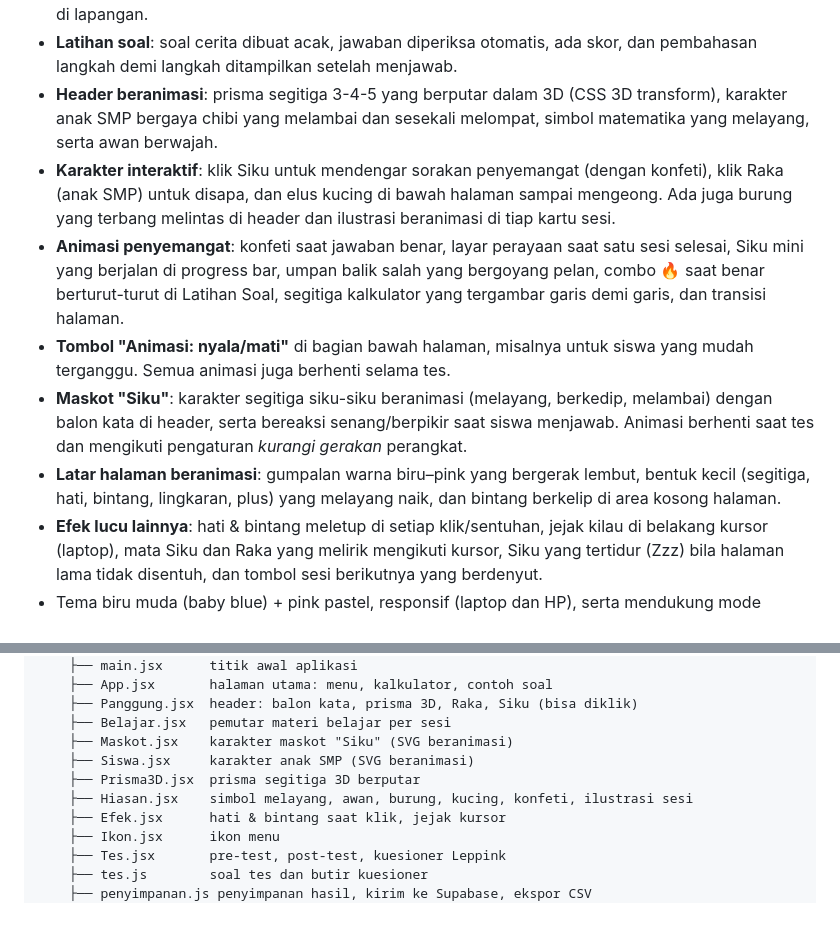
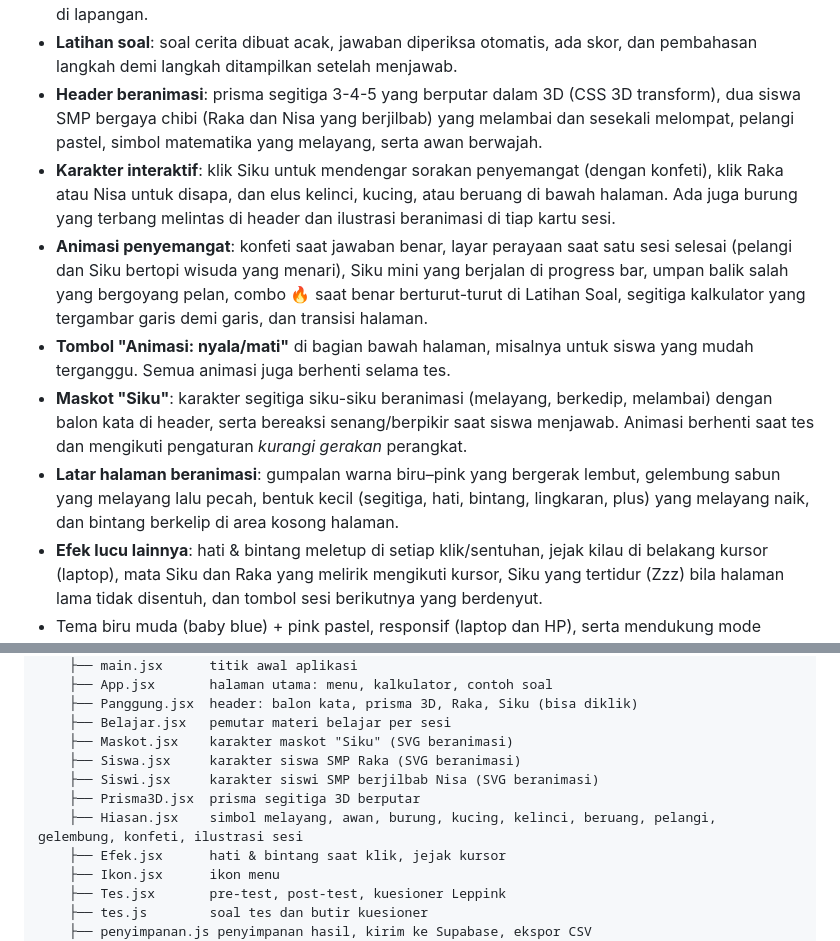
Before and after one commit to azkiahsafira/project-uas-penerapan-pythagoras-2225250013, a Markdown page: README.md, 2 parts joined by grey strips. Drawn GitHub-style; blank space fills up the shorter version.

```diff
--- a/README.md
+++ b/README.md
@@ -65,12 +65,12 @@ Dari rumus tersebut diperoleh tiga bentuk:
 - **Validasi input**: menolak angka kosong, nol, negatif, atau sisi miring yang tidak lebih panjang dari sisi lain.
 - **Contoh soal sehari-hari**: tangga bersandar, diagonal layar TV, tinggi layang-layang, dan jalan pintas di lapangan.
 - **Latihan soal**: soal cerita dibuat acak, jawaban diperiksa otomatis, ada skor, dan pembahasan langkah demi langkah ditampilkan setelah menjawab.
-- **Header beranimasi**: prisma segitiga 3-4-5 yang berputar dalam 3D (CSS 3D transform), karakter anak SMP bergaya chibi yang melambai dan sesekali melompat, simbol matematika yang melayang, serta awan berwajah.
-- **Karakter interaktif**: klik Siku untuk mendengar sorakan penyemangat (dengan konfeti), klik Raka (anak SMP) untuk disapa, dan elus kucing di bawah halaman sampai mengeong. Ada juga burung yang terbang melintas di header dan ilustrasi beranimasi di tiap kartu sesi.
-- **Animasi penyemangat**: konfeti saat jawaban benar, layar perayaan saat satu sesi selesai, Siku mini yang berjalan di progress bar, umpan balik salah yang bergoyang pelan, combo 🔥 saat benar berturut-turut di Latihan Soal, segitiga kalkulator yang tergambar garis demi garis, dan transisi halaman.
+- **Header beranimasi**: prisma segitiga 3-4-5 yang berputar dalam 3D (CSS 3D transform), dua siswa SMP bergaya chibi (Raka dan Nisa yang berjilbab) yang melambai dan sesekali melompat, pelangi pastel, simbol matematika yang melayang, serta awan berwajah.
+- **Karakter interaktif**: klik Siku untuk mendengar sorakan penyemangat (dengan konfeti), klik Raka atau Nisa untuk disapa, dan elus kelinci, kucing, atau beruang di bawah halaman. Ada juga burung yang terbang melintas di header dan ilustrasi beranimasi di tiap kartu sesi.
+- **Animasi penyemangat**: konfeti saat jawaban benar, layar perayaan saat satu sesi selesai (pelangi dan Siku bertopi wisuda yang menari), Siku mini yang berjalan di progress bar, umpan balik salah yang bergoyang pelan, combo 🔥 saat benar berturut-turut di Latihan Soal, segitiga kalkulator yang tergambar garis demi garis, dan transisi halaman.
 - **Tombol "Animasi: nyala/mati"** di bagian bawah halaman, misalnya untuk siswa yang mudah terganggu. Semua animasi juga berhenti selama tes.
 - **Maskot "Siku"**: karakter segitiga siku-siku beranimasi (melayang, berkedip, melambai) dengan balon kata di header, serta bereaksi senang/berpikir saat siswa menjawab. Animasi berhenti saat tes dan mengikuti pengaturan *kurangi gerakan* perangkat.
-- **Latar halaman beranimasi**: gumpalan warna biru–pink yang bergerak lembut, bentuk kecil (segitiga, hati, bintang, lingkaran, plus) yang melayang naik, dan bintang berkelip di area kosong halaman.
+- **Latar halaman beranimasi**: gumpalan warna biru–pink yang bergerak lembut, gelembung sabun yang melayang lalu pecah, bentuk kecil (segitiga, hati, bintang, lingkaran, plus) yang melayang naik, dan bintang berkelip di area kosong halaman.
 - **Efek lucu lainnya**: hati & bintang meletup di setiap klik/sentuhan, jejak kilau di belakang kursor (laptop), mata Siku dan Raka yang melirik mengikuti kursor, Siku yang tertidur (Zzz) bila halaman lama tidak disentuh, dan tombol sesi berikutnya yang berdenyut.
 - Tema biru muda (baby blue) + pink pastel, responsif (laptop dan HP), serta mendukung mode terang/gelap.
 
@@ -253,9 +253,10 @@ aplikasi-pythagoras/
     ├── Panggung.jsx  header: balon kata, prisma 3D, Raka, Siku (bisa diklik)
     ├── Belajar.jsx   pemutar materi belajar per sesi
     ├── Maskot.jsx    karakter maskot "Siku" (SVG beranimasi)
-    ├── Siswa.jsx     karakter anak SMP (SVG beranimasi)
+    ├── Siswa.jsx     karakter siswa SMP Raka (SVG beranimasi)
+    ├── Siswi.jsx     karakter siswi SMP berjilbab Nisa (SVG beranimasi)
     ├── Prisma3D.jsx  prisma segitiga 3D berputar
-    ├── Hiasan.jsx    simbol melayang, awan, burung, kucing, konfeti, ilustrasi sesi
+    ├── Hiasan.jsx    simbol melayang, awan, burung, kucing, kelinci, beruang, pelangi, gelembung, konfeti, ilustrasi sesi
     ├── Efek.jsx      hati & bintang saat klik, jejak kursor
     ├── Ikon.jsx      ikon menu
     ├── Tes.jsx       pre-test, post-test, kuesioner Leppink
```
Also changed, not shown: other parts of README.md (+1 -1 lines), docs/tampilan-laptop.png, 7 other files.
